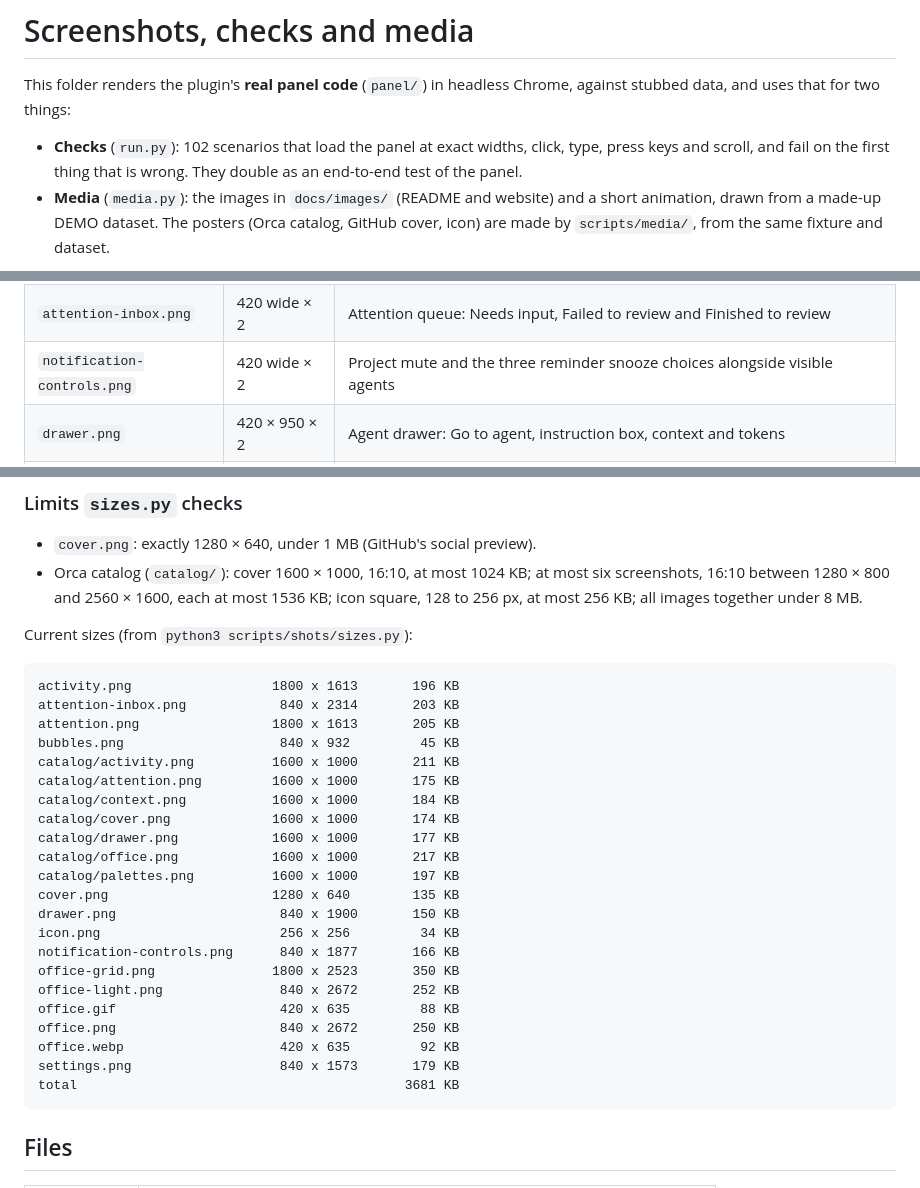
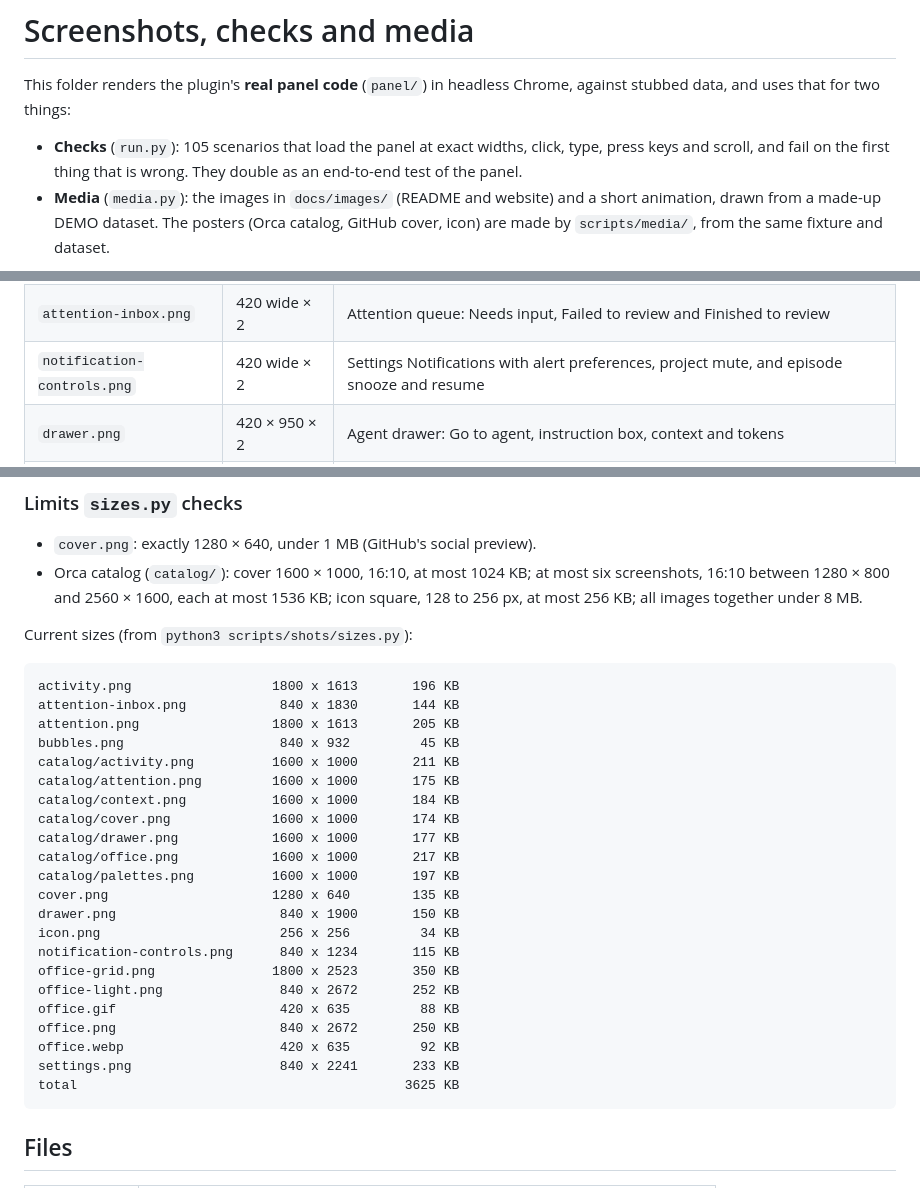
Before and after one commit to Lilykos/orca-the-lobby, a Markdown page: scripts/shots/README.md, 3 parts joined by grey strips. Drawn GitHub-style.

````diff
--- a/scripts/shots/README.md
+++ b/scripts/shots/README.md
@@ -3,7 +3,7 @@
 This folder renders the plugin's **real panel code** (`panel/`) in headless Chrome, against stubbed
 data, and uses that for two things:
 
-- **Checks** (`run.py`): 102 scenarios that load the panel at exact widths, click, type, press
+- **Checks** (`run.py`): 105 scenarios that load the panel at exact widths, click, type, press
   keys and scroll, and fail on the first thing that is wrong. They double as an end-to-end test of the
   panel.
 - **Media** (`media.py`): the images in `docs/images/` (README and website) and a short animation, drawn from
@@ -88,7 +88,7 @@ numbers.
 | `activity.png` | 900 wide × 2 | Activity: one connected org chart per project |
 | `attention.png` | 900 wide × 2 | Activity with **Needs attention** on |
 | `attention-inbox.png` | 420 wide × 2 | Attention queue: Needs input, Failed to review and Finished to review |
-| `notification-controls.png` | 420 wide × 2 | Project mute and the three reminder snooze choices alongside visible agents |
+| `notification-controls.png` | 420 wide × 2 | Settings Notifications with alert preferences, project mute, and episode snooze and resume |
 | `drawer.png` | 420 × 950 × 2 | Agent drawer: Go to agent, instruction box, context and tokens |
 | `bubbles.png` | 420 wide × 2 | Two rooms close up: **Need you!**, **Stuck?**, a reply and **Failed** bubbles |
 | `settings.png` | 420 wide × 2 | The Settings tab |
@@ -109,7 +109,7 @@ Current sizes (from `python3 scripts/shots/sizes.py`):
 
 ```
 activity.png                  1800 x 1613       196 KB
-attention-inbox.png            840 x 2314       203 KB
+attention-inbox.png            840 x 1830       144 KB
 attention.png                 1800 x 1613       205 KB
 bubbles.png                    840 x 932         45 KB
 catalog/activity.png          1600 x 1000       211 KB
@@ -122,14 +122,14 @@ catalog/palettes.png          1600 x 1000       197 KB
 cover.png                     1280 x 640        135 KB
 drawer.png                     840 x 1900       150 KB
 icon.png                       256 x 256         34 KB
-notification-controls.png      840 x 1877       166 KB
+notification-controls.png      840 x 1234       115 KB
 office-grid.png               1800 x 2523       350 KB
 office-light.png               840 x 2672       252 KB
 office.gif                     420 x 635         88 KB
 office.png                     840 x 2672       250 KB
 office.webp                    420 x 635         92 KB
-settings.png                   840 x 1573       179 KB
-total                                          3681 KB
+settings.png                   840 x 2241       233 KB
+total                                          3625 KB
 ```
 
 ## Files
````
Also changed, not shown: README.md (+4 -3 lines), docs/images/attention-inbox.png, docs/images/notification-controls.png, docs/images/settings.png, 9 other files.
